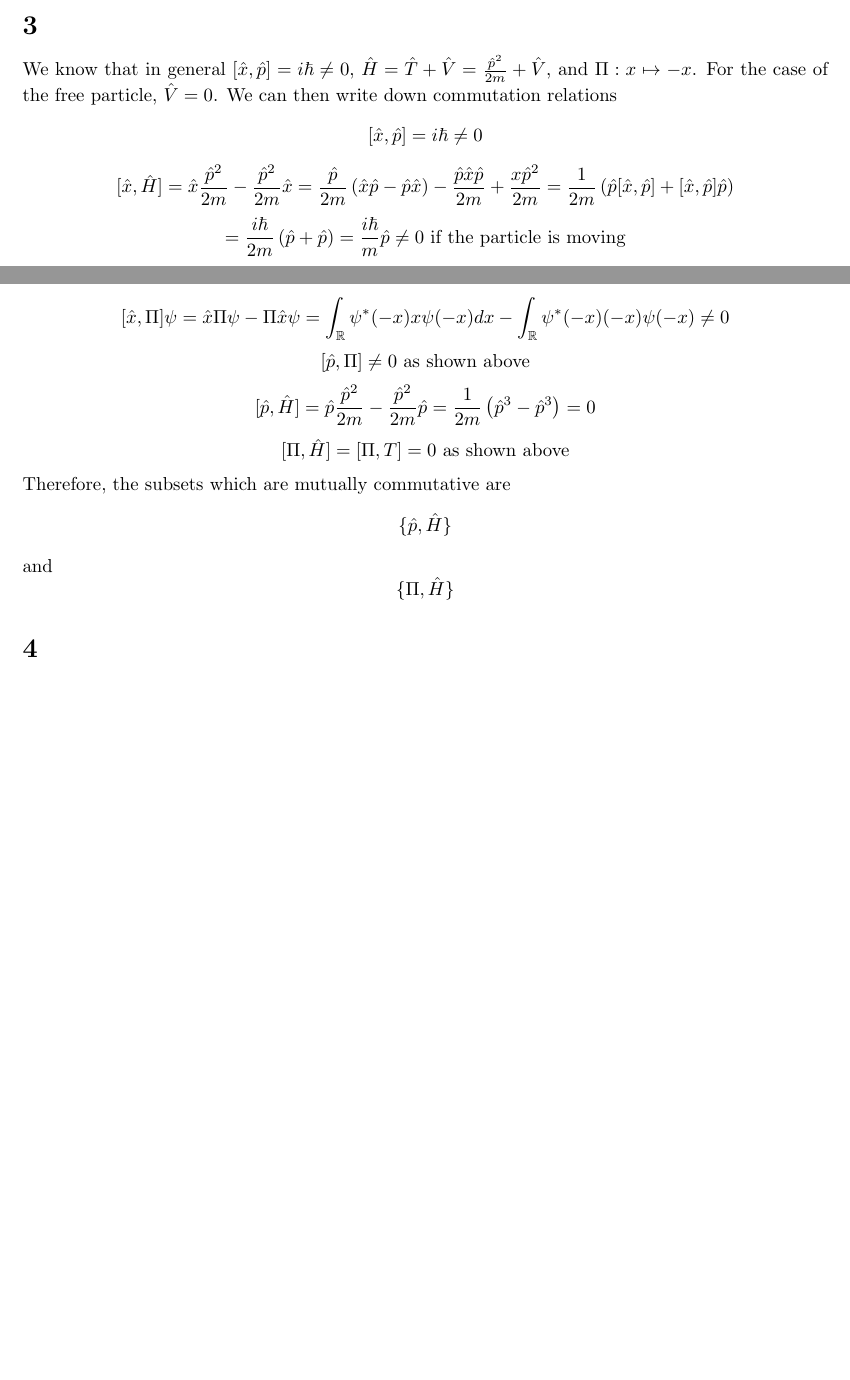
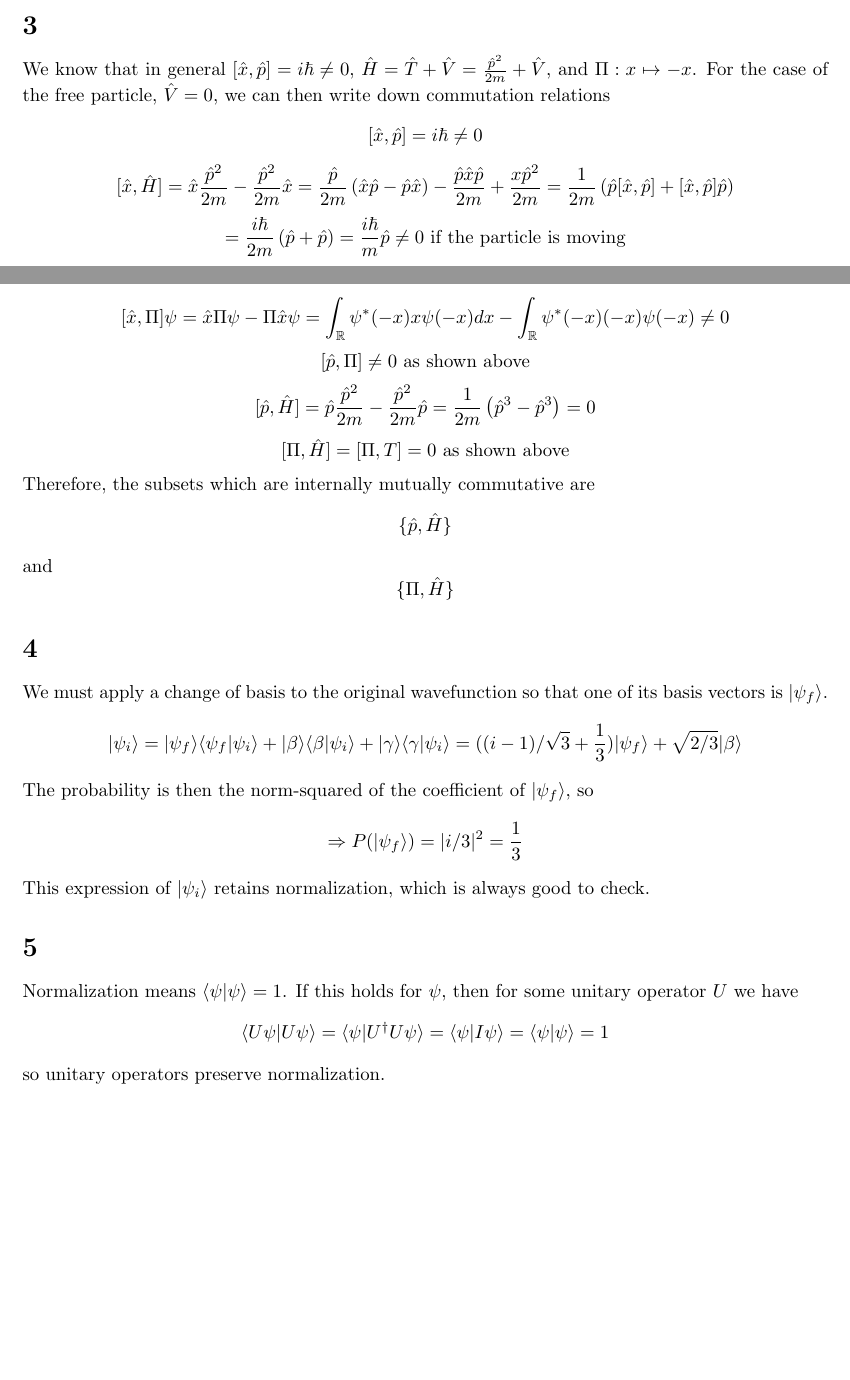
Before and after one commit to Antigravityd/SYNC, a LaTeX problem sheet (Documents/P4141/hw7/hw7.tex): two parts of pages 1 and 2 of 2, joined at a grey line, cut so that both start at the same text, the shorter picture padded with empty space. Compiled offline with pdfLaTeX.

Commit message:
Quantum 7 finished

```diff
--- a/Documents/P4141/hw7/hw7.tex
+++ b/Documents/P4141/hw7/hw7.tex
@@ -29,7 +29,7 @@ Therefore,
 \[[\Pi,T]=\Pi\frac{\hat{p}^{2}}{2m}-\frac{\hat{p}^{2}}{2m}\Pi=\frac{1}{2m}\left( -\hat{p}\Pi\hat{p} + \hat{p}\Pi\hat{p}\right)=0\]
 
 \section{}
-We know that in general $[\hat{x},\hat{p}]=i\hbar\neq 0$, $\hat{H}=\hat{T}+\hat{V}=\frac{\hat{p}^{2}}{2m}+\hat{V}$, and $\Pi: x\mapsto -x$. For the case of the free particle, $\hat{V}=0$. We can then write down commutation relations
+We know that in general $[\hat{x},\hat{p}]=i\hbar\neq 0$, $\hat{H}=\hat{T}+\hat{V}=\frac{\hat{p}^{2}}{2m}+\hat{V}$, and $\Pi: x\mapsto -x$. For the case of the free particle, $\hat{V}=0$, we can then write down commutation relations
 \[[\hat{x},\hat{p}]=i\hbar\neq 0\]
 \[[\hat{x},\hat{H}]=\hat{x}\frac{\hat{p}^{2}}{2m}-\frac{\hat{p}^{2}}{2m}\hat{x}=\frac{\hat{p}}{2m}\left( \hat{x}\hat{p}-\hat{p}\hat{x} \right)-\frac{\hat{p}\hat{x}\hat{p}}{2m}+\frac{x\hat{p}^{2}}{2m}=\frac{1}{2m}\left( \hat{p}[\hat{x},\hat{p}] + [\hat{x},\hat{p}]\hat{p} \right)\]
 \[=\frac{i\hbar}{2m}\left( \hat{p}+\hat{p} \right)=\frac{i\hbar}{m}\hat{p}\neq 0 \textrm{ if the particle is moving}\]
@@ -37,12 +37,22 @@ We know that in general $[\hat{x},\hat{p}]=i\hbar\neq 0$, $\hat{H}=\hat{T}+\hat{
 \[[\hat{p},\Pi]\neq 0 \textrm{ as shown above}\]
 \[[\hat{p}, \hat{H}]=\hat{p}\frac{\hat{p}^{2}}{2m}-\frac{\hat{p}^{2}}{2m}\hat{p}=\frac{1}{2m}\left( \hat{p}^{3}-\hat{p}^{3} \right)=0\]
 \[[\Pi,\hat{H}]=[\Pi,T]=0 \textrm{ as shown above}\]
-Therefore, the subsets which are mutually commutative are
+Therefore, the subsets which are internally mutually commutative are
 \[\{\hat{p},\hat{H}\}\]
 and
 \[\{\Pi,\hat{H}\}\]
 
 \section{}
+We must apply a change of basis to the original wavefunction so that one of its basis vectors is $|\psi_{f}\rangle$.
+\[|\psi_{i}\rangle=|\psi_{f}\rangle\langle \psi_{f}|\psi_{i} \rangle+|\beta\rangle\langle \beta|\psi_{i} \rangle+|\gamma\rangle\langle \gamma|\psi_{i} \rangle=((i-1)/\sqrt{3}+\frac{1}{3})|\psi_{f}\rangle+\sqrt{2/3}|\beta\rangle\]
+The probability is then the norm-squared of the coefficient of $|\psi_{f}\rangle$, so
+\[\Rightarrow P(|\psi_{f}\rangle)=|i/3|^{2}=\frac{1}{3}\]
+This expression of $|\psi_{i}\rangle$ retains normalization, which is always good to check.
+
+\section{}
+Normalization means $\langle \psi|\psi \rangle=1$. If this holds for $\psi$, then for some unitary operator $U$ we have
+\[\langle U\psi|U\psi \rangle=\langle  \psi | U^{\dagger}U\psi \rangle=\langle \psi | I\psi \rangle=\langle  \psi|\psi \rangle=1\]
+so unitary operators preserve normalization.
 \end{document}
 %%% Local Variables:
 %%% mode: latex
```
Also changed, not shown: Documents/P4141/hw7/hw7.pdf, 2 other files.
